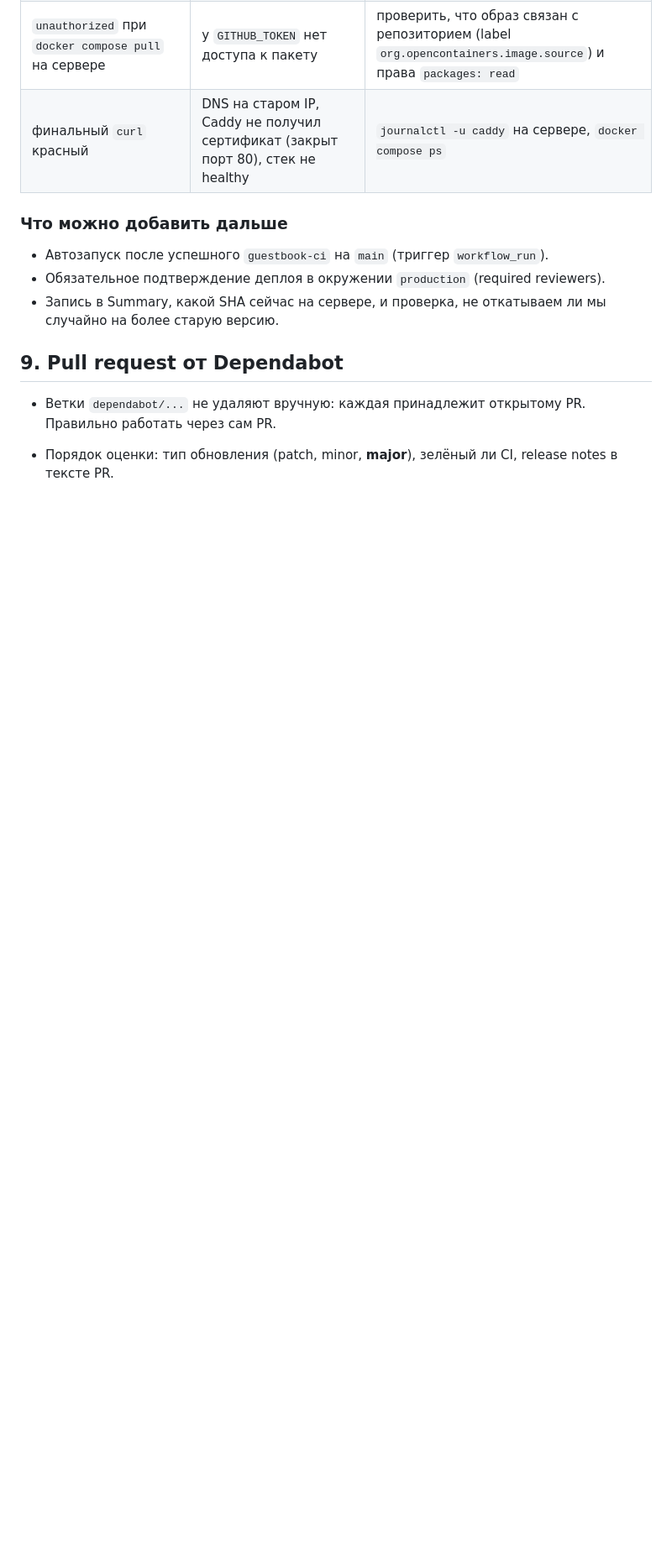
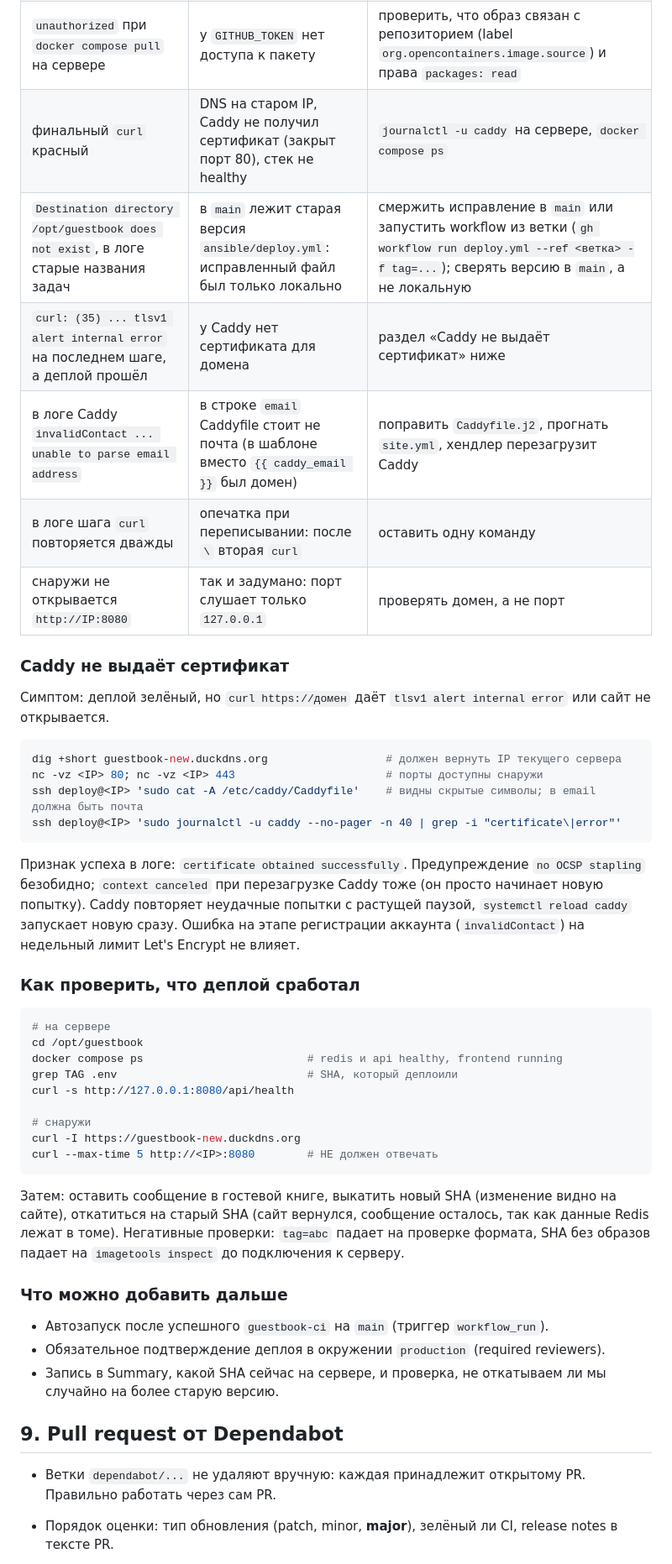
Before and after one commit to wertyjonio/develop-devOps, a Markdown page: devops-notes/08-cicd.md, the part around one of its changes. Shown at 84% size. Rendered like a GitHub page; blank space fills up the shorter version.

````diff
--- a/devops-notes/08-cicd.md
+++ b/devops-notes/08-cicd.md
@@ -335,6 +336,40 @@ Run workflow (tag = SHA) → проверка формата SHA → образ
 | `secrets.yml` not found | в плейбуке остался `vars_files: secrets.yml`, а файла на раннере нет | убрать `vars_files`, передавать секреты через `-e` |
 | `unauthorized` при `docker compose pull` на сервере | у `GITHUB_TOKEN` нет доступа к пакету | проверить, что образ связан с репозиторием (label `org.opencontainers.image.source`) и права `packages: read` |
 | финальный `curl` красный | DNS на старом IP, Caddy не получил сертификат (закрыт порт 80), стек не healthy | `journalctl -u caddy` на сервере, `docker compose ps` |
+| `Destination directory /opt/guestbook does not exist`, в логе старые названия задач | в `main` лежит старая версия `ansible/deploy.yml`: исправленный файл был только локально | смержить исправление в `main` или запустить workflow из ветки (`gh workflow run deploy.yml --ref <ветка> -f tag=...`); сверять версию в `main`, а не локальную |
+| `curl: (35) ... tlsv1 alert internal error` на последнем шаге, а деплой прошёл | у Caddy нет сертификата для домена | раздел «Caddy не выдаёт сертификат» ниже |
+| в логе Caddy `invalidContact ... unable to parse email address` | в строке `email` Caddyfile стоит не почта (в шаблоне вместо `{{ caddy_email }}` был домен) | поправить `Caddyfile.j2`, прогнать `site.yml`, хендлер перезагрузит Caddy |
+| в логе шага `curl` повторяется дважды | опечатка при переписывании: после `\` вторая `curl` | оставить одну команду |
+| снаружи не открывается `http://IP:8080` | так и задумано: порт слушает только `127.0.0.1` | проверять домен, а не порт |
+
+### Caddy не выдаёт сертификат
+
+Симптом: деплой зелёный, но `curl https://домен` даёт `tlsv1 alert internal error` или сайт не открывается.
+
+```bash
+dig +short guestbook-new.duckdns.org                  # должен вернуть IP текущего сервера
+nc -vz <IP> 80; nc -vz <IP> 443                       # порты доступны снаружи
+ssh deploy@<IP> 'sudo cat -A /etc/caddy/Caddyfile'    # видны скрытые символы; в email должна быть почта
+ssh deploy@<IP> 'sudo journalctl -u caddy --no-pager -n 40 | grep -i "certificate\|error"'
+```
+
+Признак успеха в логе: `certificate obtained successfully`. Предупреждение `no OCSP stapling` безобидно; `context canceled` при перезагрузке Caddy тоже (он просто начинает новую попытку). Caddy повторяет неудачные попытки с растущей паузой, `systemctl reload caddy` запускает новую сразу. Ошибка на этапе регистрации аккаунта (`invalidContact`) на недельный лимит Let's Encrypt не влияет.
+
+### Как проверить, что деплой сработал
+
+```bash
+# на сервере
+cd /opt/guestbook
+docker compose ps                         # redis и api healthy, frontend running
+grep TAG .env                             # SHA, который деплоили
+curl -s http://127.0.0.1:8080/api/health
+
+# снаружи
+curl -I https://guestbook-new.duckdns.org
+curl --max-time 5 http://<IP>:8080        # НЕ должен отвечать
+```
+
+Затем: оставить сообщение в гостевой книге, выкатить новый SHA (изменение видно на сайте), откатиться на старый SHA (сайт вернулся, сообщение осталось, так как данные Redis лежат в томе). Негативные проверки: `tag=abc` падает на проверке формата, SHA без образов падает на `imagetools inspect` до подключения к серверу.
 
 ### Что можно добавить дальше
 
````
Also changed, not shown: other parts of devops-notes/08-cicd.md (+5 -4 lines), README.md (+3 -2 lines).
